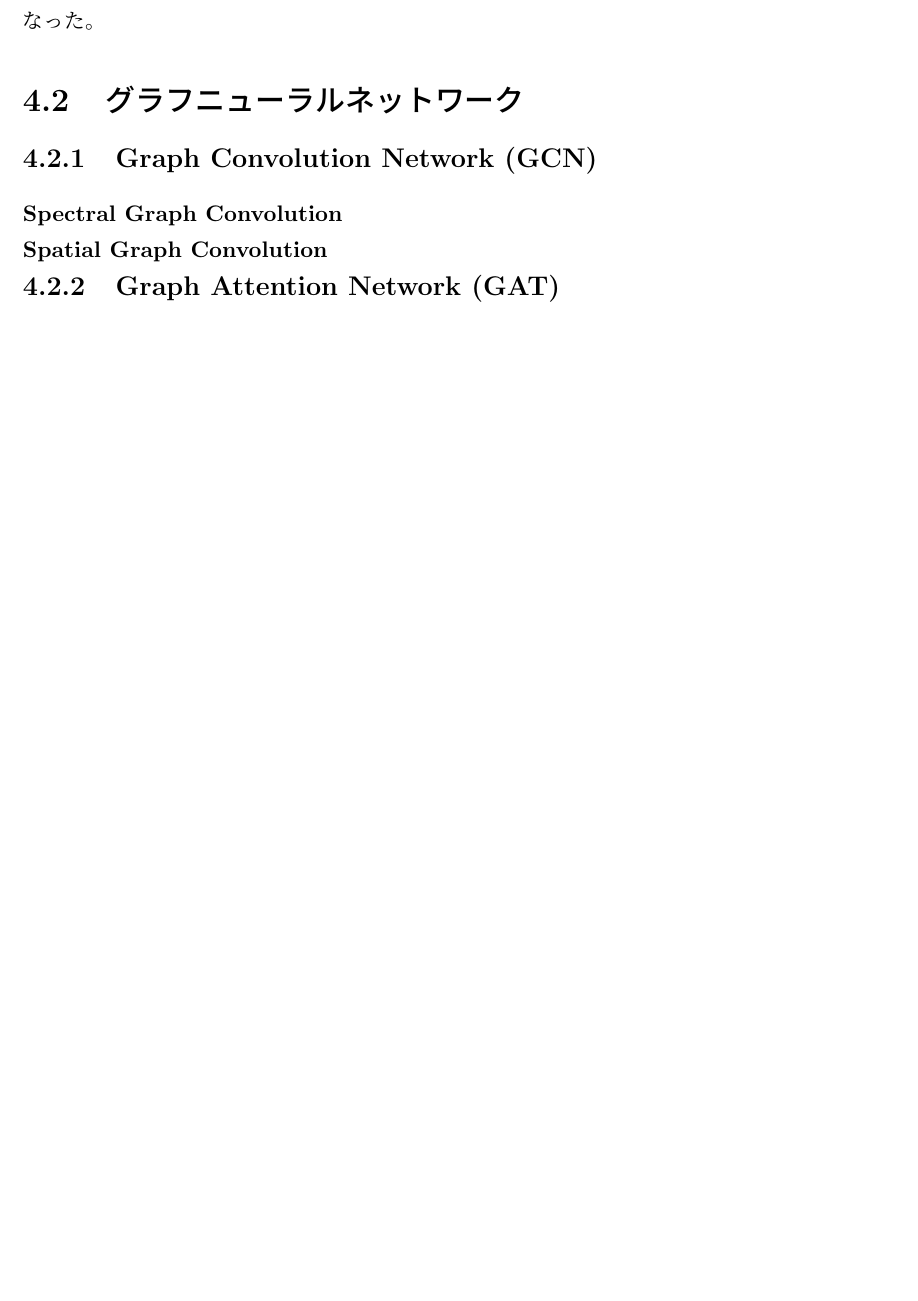
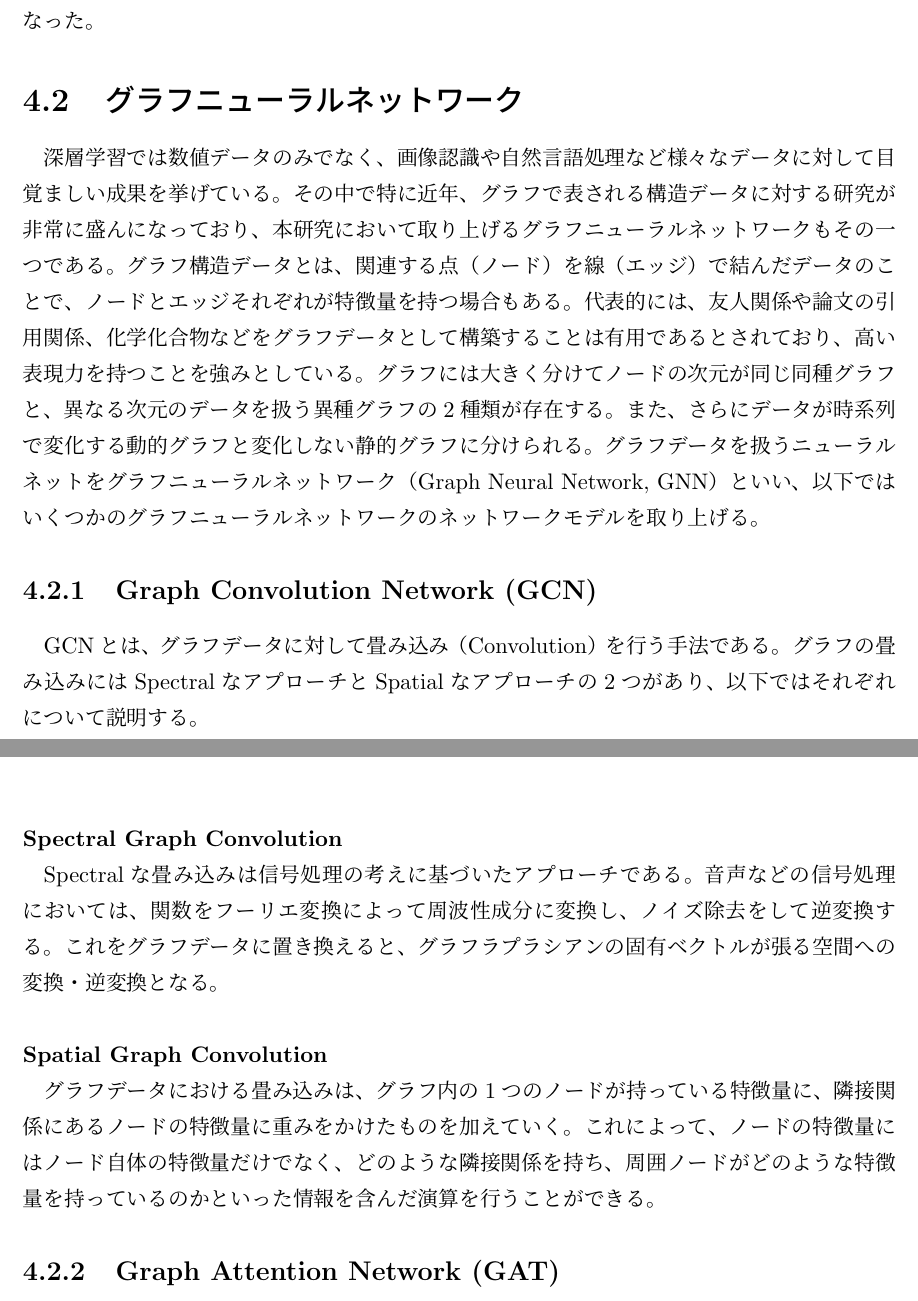
Before and after one commit to T-onoe/MasterThesis, a LaTeX thesis (MasterThesis.tex, which reads Chapter/4.Deeplearning.tex): part of page 36 of 42 before the commit and two parts of pages 36 and 37 of 43 after it, the two joined at a grey line, cut so that both start at the same text, the shorter picture padded with empty space. Compiled offline with pLaTeX and dvipdfmx.

Commit message:
updated 2023.1.10

```diff
--- a/Chapter/4.Deeplearning.tex
+++ b/Chapter/4.Deeplearning.tex
@@ -117,15 +117,14 @@ AdaGradでは、モーメンタムと同様にSGDの振動を抑えるが、学
 モーメンタム+AdaGrad
 \subsection{ディープニューラルネットワーク}
 多層ニューラルネットワークにおいて、特に層の数を多数持つモデルに対しては深い（ディープな）ことからディープニューラルネットワーク（Deep Neural Network, DNN, 深層学習）と呼ぶ。ディープニューラルネットワークの演算には過去にいくつかの技術的課題が存在していたが、計算機性能の向上に加え以下に挙げる計算技術の工夫などによって学習が可能となった。
-
 \section{グラフニューラルネットワーク}
-
+深層学習では数値データのみでなく、画像認識や自然言語処理など様々なデータに対して目覚ましい成果を挙げている。その中で特に近年、グラフで表される構造データに対する研究が非常に盛んになっており、本研究において取り上げるグラフニューラルネットワークもその一つである。グラフ構造データとは、関連する点（ノード）を線（エッジ）で結んだデータのことで、ノードとエッジそれぞれが特徴量を持つ場合もある。代表的には、友人関係や論文の引用関係、化学化合物などをグラフデータとして構築することは有用であるとされており、高い表現力を持つことを強みとしている。グラフには大きく分けてノードの次元が同じ同種グラフと、異なる次元のデータを扱う異種グラフの2種類が存在する。また、さらにデータが時系列で変化する動的グラフと変化しない静的グラフに分けられる。グラフデータを扱うニューラルネットをグラフニューラルネットワーク（Graph Neural Network, GNN）といい、以下ではいくつかのグラフニューラルネットワークのネットワークモデルを取り上げる。
 \subsection{Graph Convolution Network (GCN)}
-
+GCNとは、グラフデータに対して畳み込み（Convolution）を行う手法である。グラフの畳み込みにはSpectralなアプローチとSpatialなアプローチの2つがあり、以下ではそれぞれについて説明する。
 \subsubsection{Spectral Graph Convolution}
-
+Spectralな畳み込みは信号処理の考えに基づいたアプローチである。音声などの信号処理においては、関数をフーリエ変換によって周波性成分に変換し、ノイズ除去をして逆変換する。これをグラフデータに置き換えると、グラフラプラシアンの固有ベクトルが張る空間への変換・逆変換となる。
 \subsubsection{Spatial Graph Convolution}
-
+グラフデータにおける畳み込みは、グラフ内の1つのノードが持っている特徴量に、隣接関係にあるノードの特徴量に重みをかけたものを加えていく。これによって、ノードの特徴量にはノード自体の特徴量だけでなく、どのような隣接関係を持ち、周囲ノードがどのような特徴量を持っているのかといった情報を含んだ演算を行うことができる。
 \subsection{Graph Attention Network (GAT)}
 
 \subsection{グラフニューラルネットワークの応用}
```
Also changed, not shown: Chapter/1.Introduction.tex (+5 -5 lines), 11 other files.
